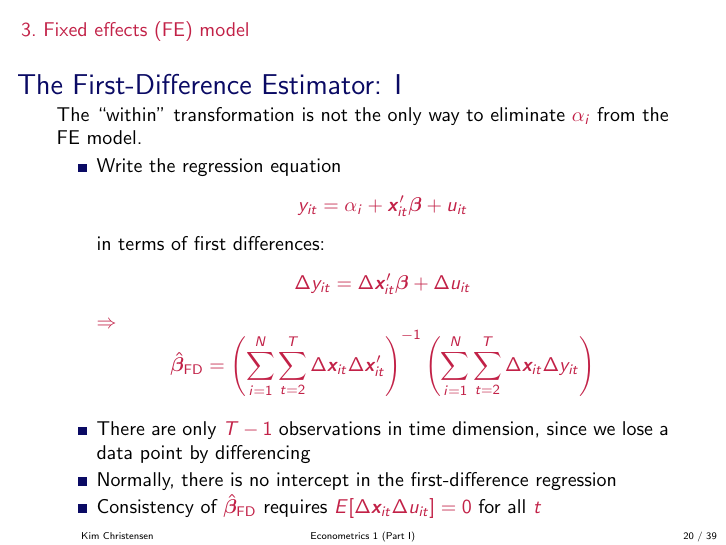
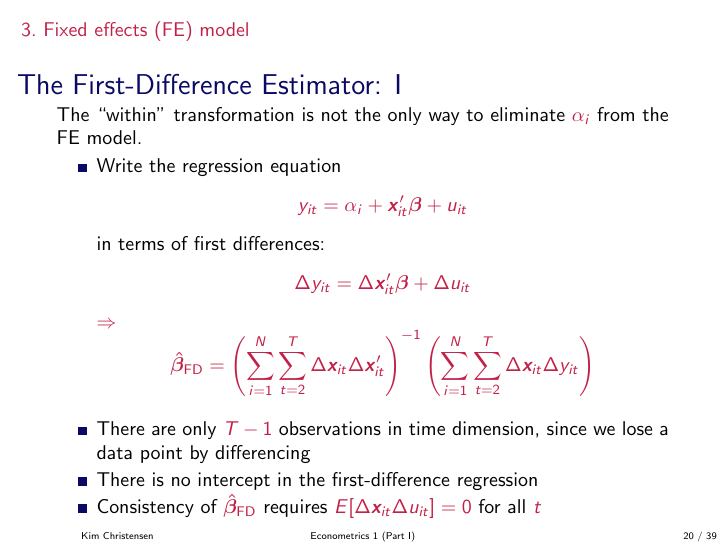
Before and after one commit to Kim-Christensen-AU/Econometrics1, LaTeX slides (Panel_Data_Analysis.tex): page 25 of 48. Compiled offline with pdfLaTeX.

Commit message:
Updates from Overleaf

```diff
--- a/Panel_Data_Analysis.tex
+++ b/Panel_Data_Analysis.tex
@@ -539,7 +539,7 @@ $\Rightarrow$
 
 \item There are only $T-1$ observations in time dimension, since we lose a data point by differencing
 
-\item Normally, there is no intercept in the first-difference regression
+\item There is no intercept in the first-difference regression
 
 \item Consistency of $\hat\vbeta_{\text{FD}}$ requires $
 E[\Delta \vx_{it} \Delta  u_{it}] = 0$ for all $t$
```
